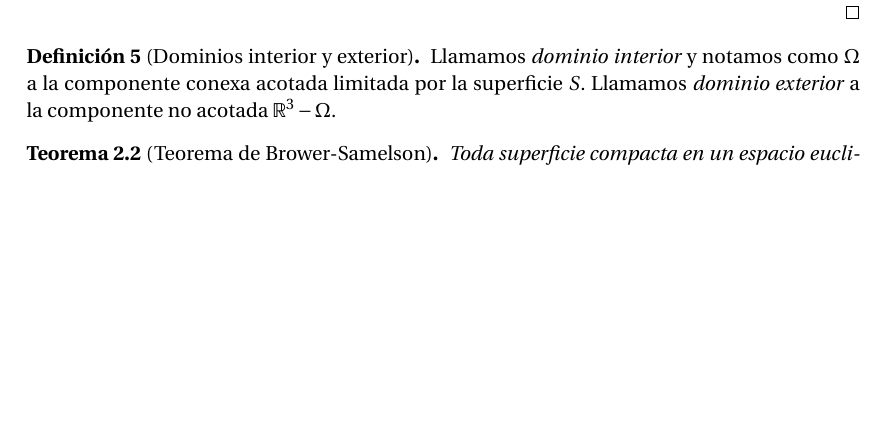
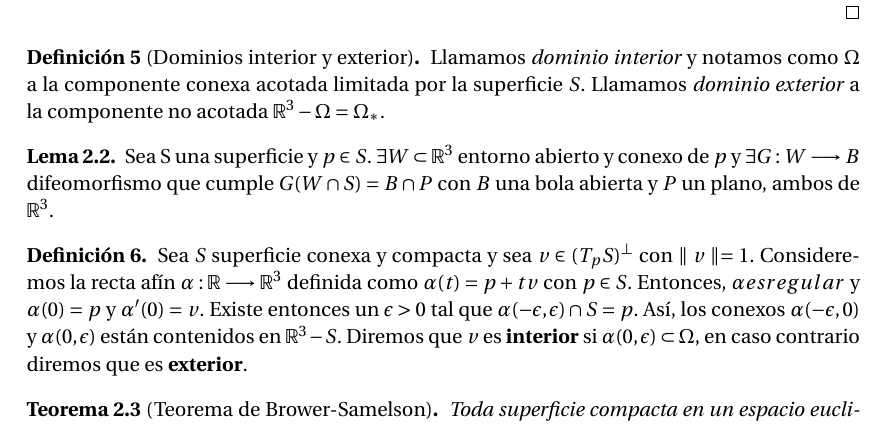
Before and after one commit to SergioPadilla/tfg, a LaTeX document (mathematics/tfg.tex): part of page 5 of 11, cut so that both start at the same text, the shorter picture padded with empty space. Compiled offline with pdfLaTeX.

Commit message:
first part Brower-Samelson Theorem proof

```diff
--- a/mathematics/tfg.tex
+++ b/mathematics/tfg.tex
@@ -197,7 +197,15 @@ Además hemos probado, que $C$ contiene una de las dos componentes conexas de $W
 \end{proof}
 
 \begin{definition}[Dominios interior y exterior]
-Llamamos \textit{dominio interior} y notamos como $\Omega$ a la componente conexa acotada limitada por la superficie $S$. Llamamos \textit{dominio exterior} a la componente no acotada $\rtres - \Omega$.
+Llamamos \textit{dominio interior} y notamos como $\Omega$ a la componente conexa acotada limitada por la superficie $S$. Llamamos \textit{dominio exterior} a la componente no acotada $\rtres - \Omega=\Omega_{*}$.
+\end{definition}
+
+\begin{lemma}
+Sea S una superficie y $p \in S$. $\exists W \subset \rtres$ entorno abierto y conexo de $p$ y $\exists G: W \longrightarrow B$ difeomorfismo que cumple $G(W\cap S) = B\cap P$ con $B$ una bola abierta y $P$ un plano, ambos de $\rtres$.
+\end{lemma}
+
+\begin{definition}
+Sea $S$ superficie conexa y compacta y sea $v \in (T_pS)^{\perp}$ con $\parallel v \parallel=1$. Consideremos la recta afín $\alpha: \mathbb{R} \longrightarrow \rtres$ definida como $\alpha(t) = p + tv$ con $p \in S$. Entonces, $\alpha es regular$ y $\alpha(0)=p$ y $\alpha'(0) = v$. Existe entonces un $\epsilon > 0$ tal que $\alpha(-\epsilon, \epsilon) \cap S = {p}$. Así, los conexos $\alpha(-\epsilon, 0)$ y $\alpha(0, \epsilon)$ están contenidos en $\rtres - S$. Diremos que $v$ es \textbf{interior} si $\alpha(0, \epsilon) \subset \Omega$, en caso contrario diremos que es \textbf{exterior}.
 \end{definition}
 
 \begin{theorem}[Teorema de Brower-Samelson]
```
Also changed, not shown: mathematics/tfg.tex (11 more changed lines).
